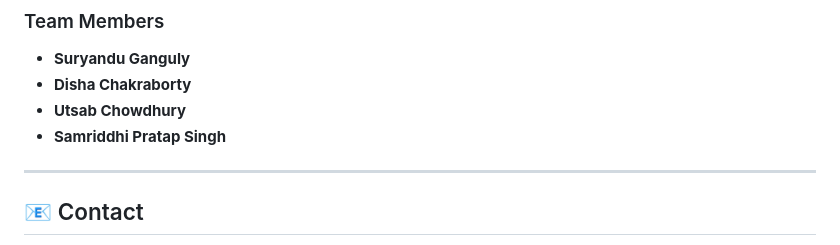
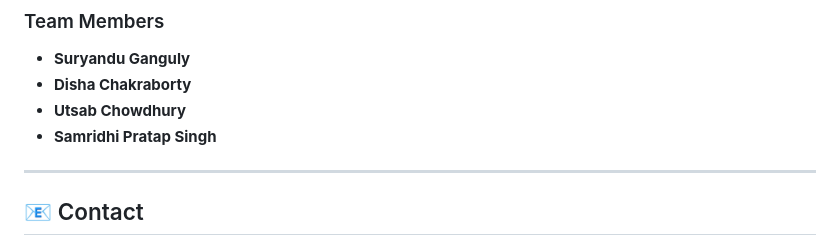
Before and after one commit to Godson-82/Debate-Arena, a Markdown page: README.md, the part around the change. GitHub-like rendering.

```diff
--- a/README.md
+++ b/README.md
@@ -148,7 +148,7 @@ Use VS Code Live Server Extension.
 * **Suryandu Ganguly**
 * **Disha Chakraborty**
 * **Utsab Chowdhury**
-* **Samriddhi Pratap Singh**
+* **Samridhi Pratap Singh**
 
 ---
 
```
